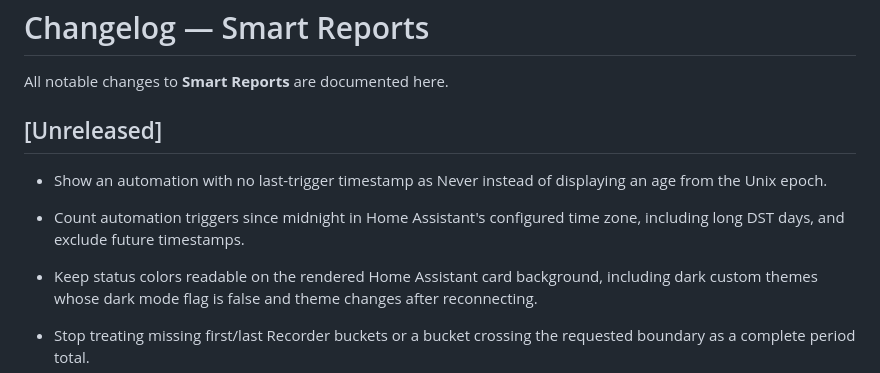
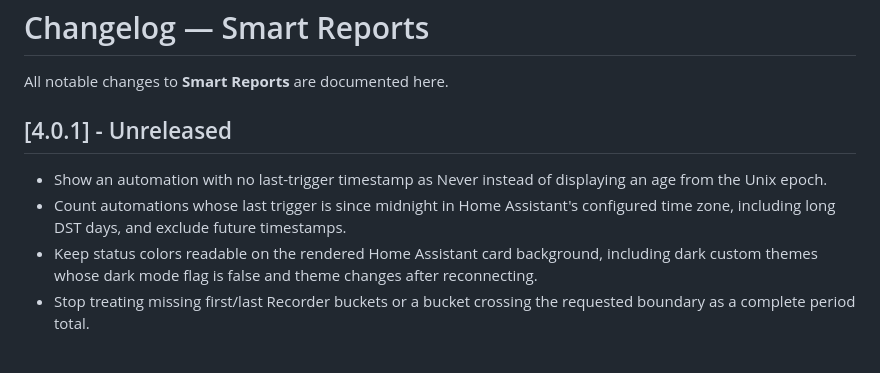
Before and after one commit to MacSiem/ha-smart-reports, a Markdown page: CHANGELOG.md, the part around one of its changes. Drawn GitHub-style.

```diff
--- a/CHANGELOG.md
+++ b/CHANGELOG.md
@@ -2,13 +2,10 @@
 
 All notable changes to **Smart Reports** are documented here.
 
-## [Unreleased]
+## [4.0.1] - Unreleased
 
 - Show an automation with no last-trigger timestamp as Never instead of displaying an age from the Unix epoch.
-
-- Count automation triggers since midnight in Home Assistant's configured time zone, including long DST days, and exclude future timestamps.
-
+- Count automations whose last trigger is since midnight in Home Assistant's configured time zone, including long DST days, and exclude future timestamps.
 - Keep status colors readable on the rendered Home Assistant card background, including dark custom themes whose dark mode flag is false and theme changes after reconnecting.
-
 - Stop treating missing first/last Recorder buckets or a bucket crossing the requested boundary as a complete period total.
 - End calendar reports at the last completed UTC hour, retain that exact cutoff in exports, and show no data before Today's first completed hour.
```
Also changed, not shown: other parts of CHANGELOG.md (+0 -3 lines), README.md (+10 -4 lines).
